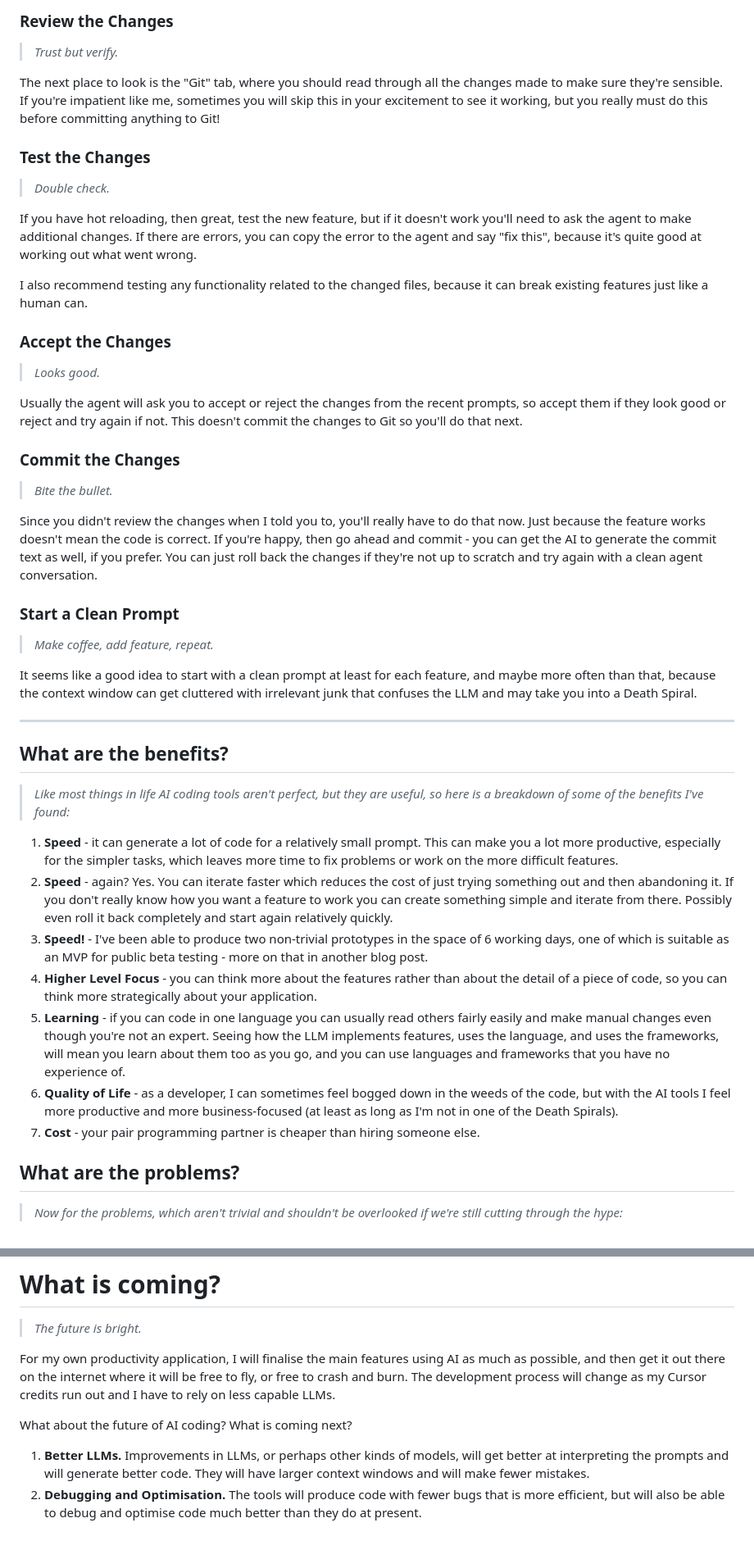
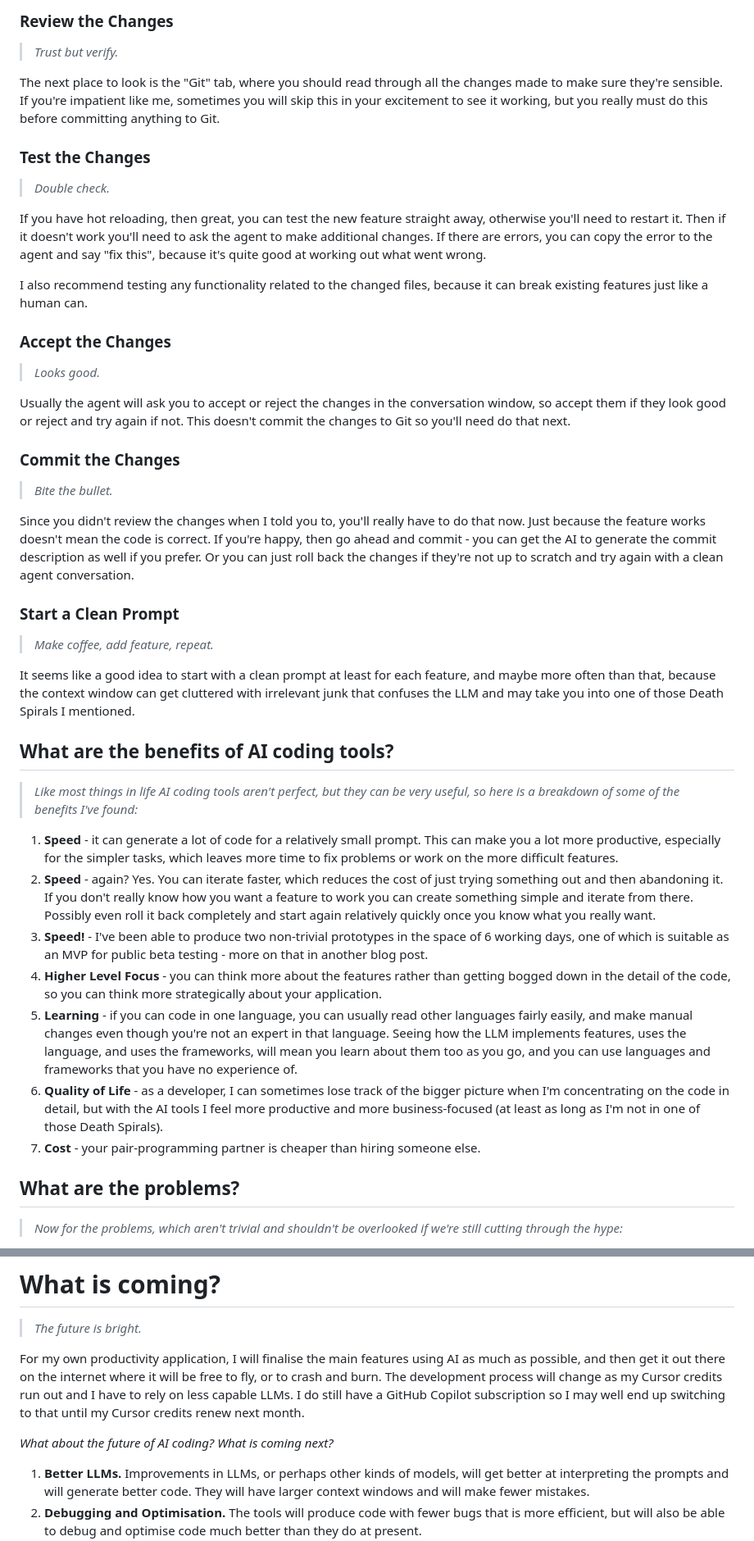
Before and after one commit to twalmsley/twalmsley.github.io, a Markdown page: blog5/ai-coding.md, 2 parts joined by grey strips. Shown at 82% size. Rendered like a GitHub page.

```diff
--- a/blog5/ai-coding.md
+++ b/blog5/ai-coding.md
@@ -125,13 +125,13 @@ Now the fun begins, especially if you're working with something that supports ho
 
 > _Trust but verify._
 
-The next place to look is the "Git" tab, where you should read through all the changes made to make sure they're sensible. If you're impatient like me, sometimes you will skip this in your excitement to see it working, but you really must do this before committing anything to Git!
+The next place to look is the "Git" tab, where you should read through all the changes made to make sure they're sensible. If you're impatient like me, sometimes you will skip this in your excitement to see it working, but you really must do this before committing anything to Git.
 
 ### Test the Changes
 
 > _Double check._
 
-If you have hot reloading, then great, test the new feature, but if it doesn't work you'll need to ask the agent to make additional changes. If there are errors, you can copy the error to the agent and say "fix this", because it's quite good at working out what went wrong.
+If you have hot reloading, then great, you can test the new feature straight away, otherwise you'll need to restart it. Then if it doesn't work you'll need to ask the agent to make additional changes. If there are errors, you can copy the error to the agent and say "fix this", because it's quite good at working out what went wrong.
 
 I also recommend testing any functionality related to the changed files, because it can break existing features just like a human can.
 
@@ -139,33 +139,31 @@ I also recommend testing any functionality related to the changed files, because
 
 > _Looks good._
 
-Usually the agent will ask you to accept or reject the changes from the recent prompts, so accept them if they look good or reject and try again if not. This doesn't commit the changes to Git so you'll do that next.
+Usually the agent will ask you to accept or reject the changes in the conversation window, so accept them if they look good or reject and try again if not. This doesn't commit the changes to Git so you'll need do that next.
 
 ### Commit the Changes
 
 > _Bite the bullet._
 
-Since you didn't review the changes when I told you to, you'll really have to do that now. Just because the feature works doesn't mean the code is correct. If you're happy, then go ahead and commit - you can get the AI to generate the commit text as well, if you prefer. You can just roll back the changes if they're not up to scratch and try again with a clean agent conversation.
+Since you didn't review the changes when I told you to, you'll really have to do that now. Just because the feature works doesn't mean the code is correct. If you're happy, then go ahead and commit - you can get the AI to generate the commit description as well if you prefer. Or you can just roll back the changes if they're not up to scratch and try again with a clean agent conversation.
 
 ### Start a Clean Prompt
 
 > _Make coffee, add feature, repeat._
 
-It seems like a good idea to start with a clean prompt at least for each feature, and maybe more often than that, because the context window can get cluttered with irrelevant junk that confuses the LLM and may take you into a Death Spiral.
+It seems like a good idea to start with a clean prompt at least for each feature, and maybe more often than that, because the context window can get cluttered with irrelevant junk that confuses the LLM and may take you into one of those Death Spirals I mentioned.
 
----
+## What are the benefits of AI coding tools?
 
-## What are the benefits?
-
-> _Like most things in life AI coding tools aren't perfect, but they are useful, so here is a breakdown of some of the benefits I've found:_
+> _Like most things in life AI coding tools aren't perfect, but they can be very useful, so here is a breakdown of some of the benefits I've found:_
 
 1. **Speed** - it can generate a lot of code for a relatively small prompt. This can make you a lot more productive, especially for the simpler tasks, which leaves more time to fix problems or work on the more difficult features.
-1. **Speed** - again? Yes. You can iterate faster which reduces the cost of just trying something out and then abandoning it. If you don't really know how you want a feature to work you can create something simple and iterate from there. Possibly even roll it back completely and start again relatively quickly.
+1. **Speed** - again? Yes. You can iterate faster, which reduces the cost of just trying something out and then abandoning it. If you don't really know how you want a feature to work you can create something simple and iterate from there. Possibly even roll it back completely and start again relatively quickly once you know what you really want.
 1. **Speed!** - I've been able to produce two non-trivial prototypes in the space of 6 working days, one of which is suitable as an MVP for public beta testing - more on that in another blog post.
-1. **Higher Level Focus** - you can think more about the features rather than about the detail of a piece of code, so you can think more strategically about your application.
-1. **Learning** - if you can code in one language you can usually read others fairly easily and make manual changes even though you're not an expert. Seeing how the LLM implements features, uses the language, and uses the frameworks, will mean you learn about them too as you go, and you can use languages and frameworks that you have no experience of.
-1. **Quality of Life** - as a developer, I can sometimes feel bogged down in the weeds of the code, but with the AI tools I feel more productive and more business-focused (at least as long as I'm not in one of the Death Spirals).
-1. **Cost** - your pair programming partner is cheaper than hiring someone else.
+1. **Higher Level Focus** - you can think more about the features rather than getting bogged down in the detail of the code, so you can think more strategically about your application.
+1. **Learning** - if you can code in one language, you can usually read other languages fairly easily, and make manual changes even though you're not an expert in that language. Seeing how the LLM implements features, uses the language, and uses the frameworks, will mean you learn about them too as you go, and you can use languages and frameworks that you have no experience of.
+1. **Quality of Life** - as a developer, I can sometimes lose track of the bigger picture when I'm concentrating on the code in detail, but with the AI tools I feel more productive and more business-focused (at least as long as I'm not in one of those Death Spirals).
+1. **Cost** - your pair-programming partner is cheaper than hiring someone else.
 
 ## What are the problems?
 
@@ -224,9 +222,9 @@ It will be a long time before AI can replace humans in all software development
 
 > _The future is bright._
 
-For my own productivity application, I will finalise the main features using AI as much as possible, and then get it out there on the internet where it will be free to fly, or free to crash and burn. The development process will change as my Cursor credits run out and I have to rely on less capable LLMs.
+For my own productivity application, I will finalise the main features using AI as much as possible, and then get it out there on the internet where it will be free to fly, or to crash and burn. The development process will change as my Cursor credits run out and I have to rely on less capable LLMs. I do still have a GitHub Copilot subscription so I may well end up switching to that until my Cursor credits renew next month.
 
-What about the future of AI coding? What is coming next?
+_What about the future of AI coding? What is coming next?_
 
 1. **Better LLMs.** Improvements in LLMs, or perhaps other kinds of models, will get better at interpreting the prompts and will generate better code. They will have larger context windows and will make fewer mistakes.
 1. **Debugging and Optimisation.** The tools will produce code with fewer bugs that is more efficient, but will also be able to debug and optimise code much better than they do at present.
```
Also changed, not shown: other parts of blog5/ai-coding.md (+32 -28 lines).
